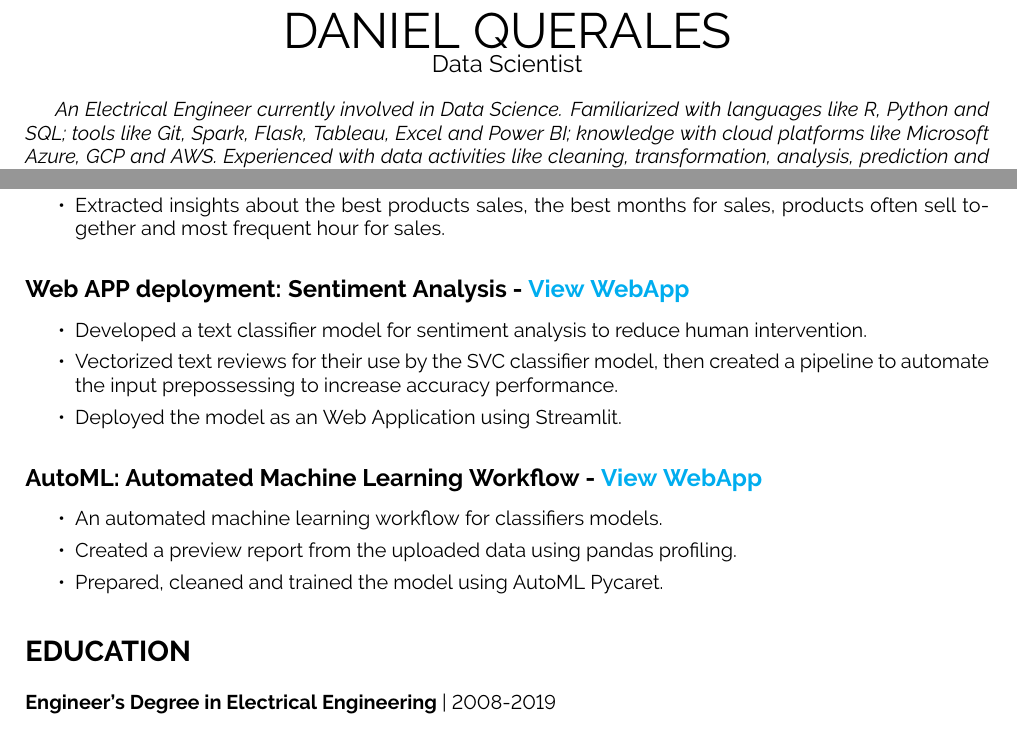
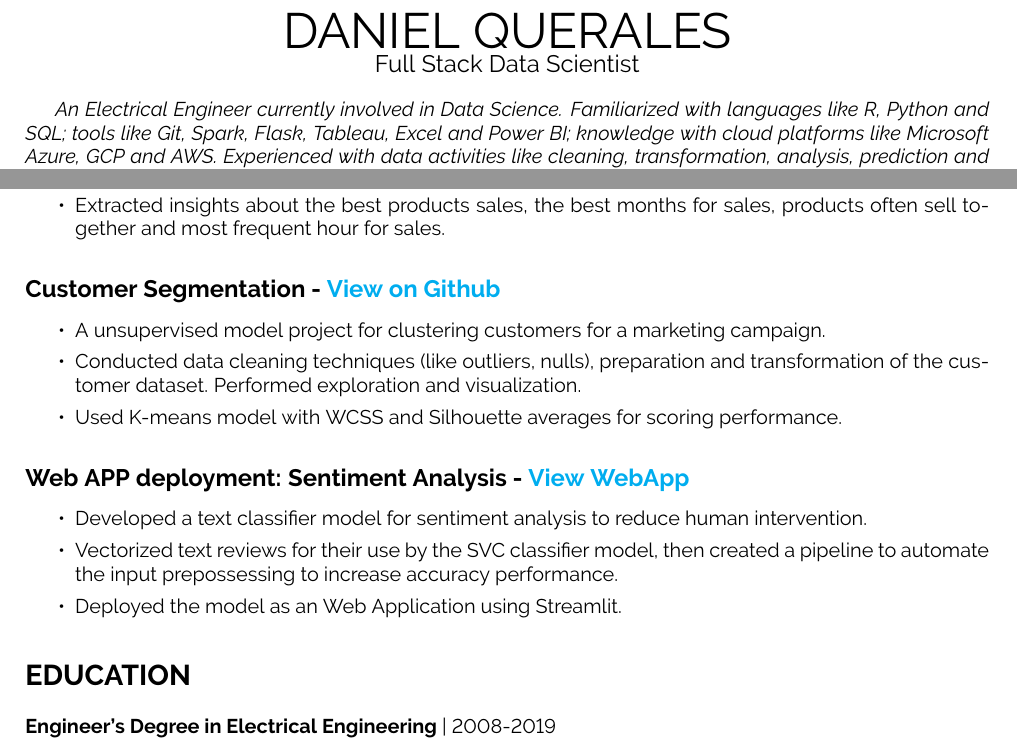
Before and after one commit to dquerales/Resume, a LaTeX CV (daniel_querales_resume.tex): two parts of the page, joined at a grey line, cut so that both start at the same text. Compiled offline with pdfLaTeX.

Commit message:
update resume

```diff
--- a/daniel_querales_resume.tex
+++ b/daniel_querales_resume.tex
@@ -42,7 +42,8 @@
 %\def\position{Entry-Level Data Analyst}
 %\def\position{Entry-Level Business Intelligence Analyst}
 %\def\position{Entry-Level Data Scientist}
-\def\position{Data Scientist}
+%\def\position{Data Scientist}
+\def\position{Full Stack Data Scientist}
 %\def\position{Junior Machine Learning Engineer}
 \def\ucv{Universidad Central de Venezuela}
 
@@ -121,14 +122,14 @@
 \item Extracted insights about the best products sales, the best months for sales, products often sell together and most frequent hour for sales.
 \end{itemize}
 
-%\subsection*{Customer Segmentation - \href{https://github.com/dquerales/DataScience/tree/main/Projects}{View on Github}}
-%
-%\begin{itemize}
-%\itemsep0em
-%\item A unsupervised model project for clustering customers for a marketing campaign.
-%\item Conducted data cleaning techniques (like outliers, nulls), preparation and transformation of the customer dataset. Performed exploration and visualization.
-%\item Used K-means model with WCSS and Silhouette averages for scoring performance.
-%\end{itemize}
+\subsection*{Customer Segmentation - \href{https://github.com/dquerales/DataScience/tree/main/Projects}{View on Github}}
+
+\begin{itemize}
+\itemsep0em
+\item A unsupervised model project for clustering customers for a marketing campaign.
+\item Conducted data cleaning techniques (like outliers, nulls), preparation and transformation of the customer dataset. Performed exploration and visualization.
+\item Used K-means model with WCSS and Silhouette averages for scoring performance.
+\end{itemize}
 %
 %%\subsection*{Fraud Detection for Bank Transactions - \href{https://github.com/dquerales/DataScience/tree/main/Projects}{View on GitHub}}
 %%
@@ -156,15 +157,15 @@
 \item Vectorized text reviews for their use by the SVC classifier model, then created a pipeline to automate the input prepossessing to increase accuracy performance.
 \item Deployed the model as an Web Application using Streamlit.
 \end{itemize}
-
-\subsection*{AutoML: Automated Machine Learning Workflow - \href{https://dquerales-automl-app-c70cuz.streamlit.app/}{View WebApp}}
-
-\begin{itemize}
-\itemsep0em
-\item An automated machine learning workflow for classifiers models.
-\item Created a preview report from the uploaded data using pandas profiling.
-\item Prepared, cleaned and trained the model using AutoML Pycaret.
-\end{itemize}
+%
+%\subsection*{AutoML: Automated Machine Learning Workflow - \href{https://dquerales-automl-app-c70cuz.streamlit.app/}{View WebApp}}
+%
+%\begin{itemize}
+%\itemsep0em
+%\item An automated machine learning workflow for classifiers models.
+%\item Created a preview report from the uploaded data using pandas profiling.
+%\item Prepared, cleaned and trained the model using AutoML Pycaret.
+%\end{itemize}
 
 
 %============================================
```
Also changed, not shown: README.md (added).
